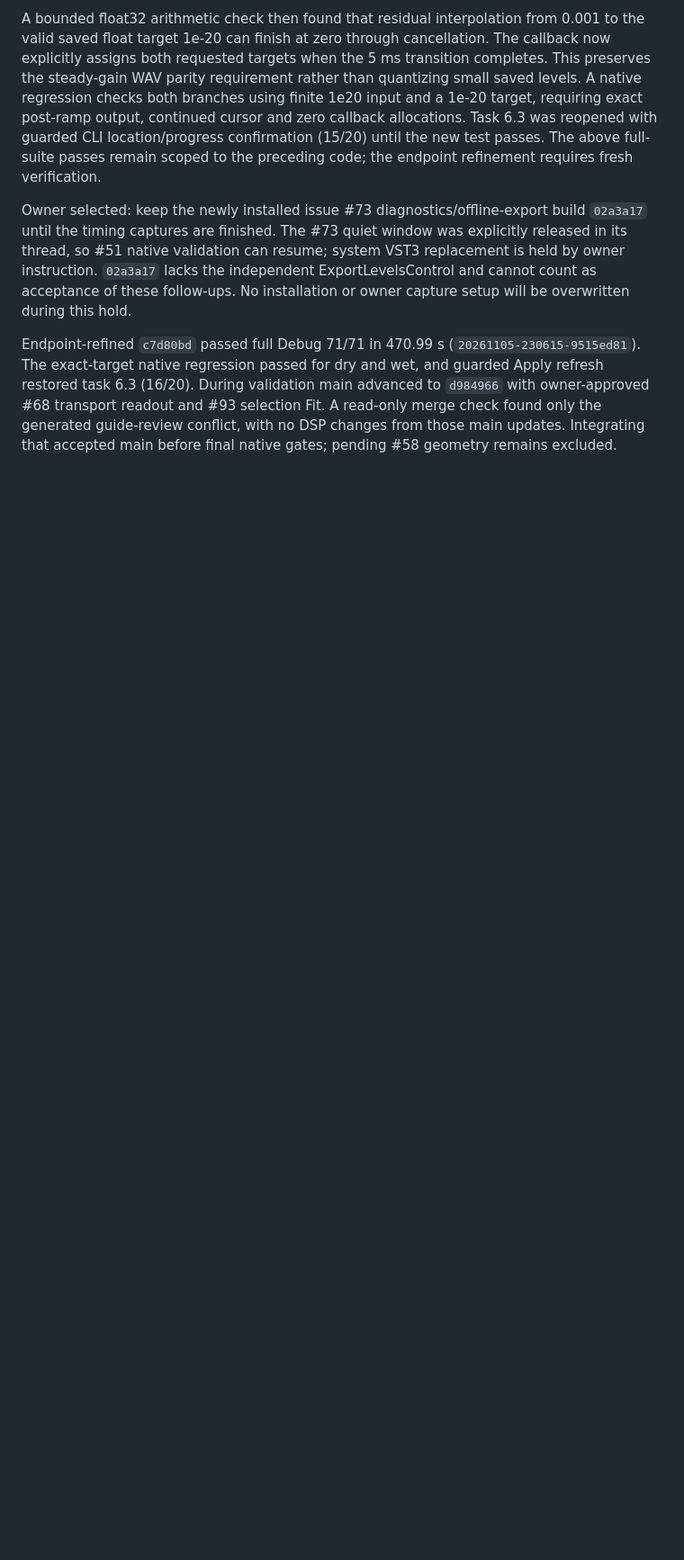
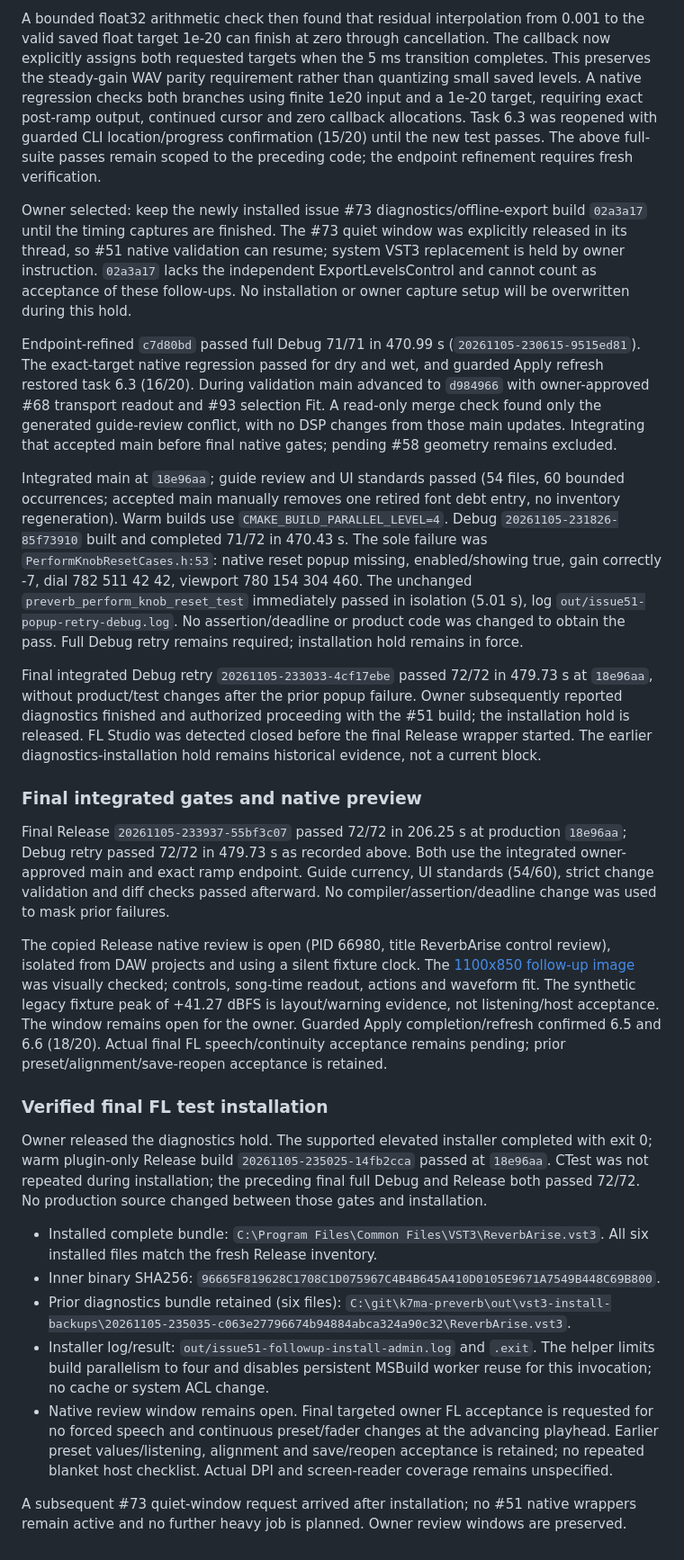
Before and after one commit to elneilios/ReverbArise, a Markdown page: docs/validation/2026-11-05-issue-51-independent-levels.md, the part around one of its changes. Shown at 90% size. Drawn GitHub-style; blank space fills up the shorter version.

Commit message:
Record final native gates and verified FL test installation

```diff
--- a/docs/validation/2026-11-05-issue-51-independent-levels.md
+++ b/docs/validation/2026-11-05-issue-51-independent-levels.md
@@ -142,3 +142,29 @@ Owner selected: keep the newly installed issue #73 diagnostics/offline-export bu
 
 
 Endpoint-refined `c7d80bd` passed full Debug 71/71 in 470.99 s (`20261105-230615-9515ed81`). The exact-target native regression passed for dry and wet, and guarded Apply refresh restored task 6.3 (16/20). During validation main advanced to `d984966` with owner-approved #68 transport readout and #93 selection Fit. A read-only merge check found only the generated guide-review conflict, with no DSP changes from those main updates. Integrating that accepted main before final native gates; pending #58 geometry remains excluded.
+
+
+Integrated main at `18e96aa`; guide review and UI standards passed (54 files, 60 bounded occurrences; accepted main manually removes one retired font debt entry, no inventory regeneration). Warm builds use `CMAKE_BUILD_PARALLEL_LEVEL=4`. Debug `20261105-231826-85f73910` built and completed 71/72 in 470.43 s. The sole failure was `PerformKnobResetCases.h:53`: native reset popup missing, enabled/showing true, gain correctly -7, dial 782 511 42 42, viewport 780 154 304 460. The unchanged `preverb_perform_knob_reset_test` immediately passed in isolation (5.01 s), log `out/issue51-popup-retry-debug.log`. No assertion/deadline or product code was changed to obtain the pass. Full Debug retry remains required; installation hold remains in force.
+
+
+Final integrated Debug retry `20261105-233033-4cf17ebe` passed 72/72 in 479.73 s at `18e96aa`, without product/test changes after the prior popup failure. Owner subsequently reported diagnostics finished and authorized proceeding with the #51 build; the installation hold is released. FL Studio was detected closed before the final Release wrapper started. The earlier diagnostics-installation hold remains historical evidence, not a current block.
+
+
+### Final integrated gates and native preview
+
+Final Release `20261105-233937-55bf3c07` passed 72/72 in 206.25 s at production `18e96aa`; Debug retry passed 72/72 in 479.73 s as recorded above. Both use the integrated owner-approved main and exact ramp endpoint. Guide currency, UI standards (54/60), strict change validation and diff checks passed afterward. No compiler/assertion/deadline change was used to mask prior failures.
+
+The copied Release native review is open (PID 66980, title ReverbArise control review), isolated from DAW projects and using a silent fixture clock. The [1100x850 follow-up image](2026-11-05-issue-51-followup-export-ready.png) was visually checked; controls, song-time readout, actions and waveform fit. The synthetic legacy fixture peak of +41.27 dBFS is layout/warning evidence, not listening/host acceptance. The window remains open for the owner. Guarded Apply completion/refresh confirmed 6.5 and 6.6 (18/20). Actual final FL speech/continuity acceptance remains pending; prior preset/alignment/save-reopen acceptance is retained.
+
+
+### Verified final FL test installation
+
+Owner released the diagnostics hold. The supported elevated installer completed with exit 0; warm plugin-only Release build `20261105-235025-14fb2cca` passed at `18e96aa`. CTest was not repeated during installation; the preceding final full Debug and Release both passed 72/72. No production source changed between those gates and installation.
+
+- Installed complete bundle: `C:\Program Files\Common Files\VST3\ReverbArise.vst3`. All six installed files match the fresh Release inventory.
+- Inner binary SHA256: `96665F819628C1708C1D075967C4B4B645A410D0105E9671A7549B448C69B800`.
+- Prior diagnostics bundle retained (six files): `C:\git\k7ma-preverb\out\vst3-install-backups\20261105-235035-c063e27796674b94884abca324a90c32\ReverbArise.vst3`.
+- Installer log/result: `out/issue51-followup-install-admin.log` and `.exit`. The helper limits build parallelism to four and disables persistent MSBuild worker reuse for this invocation; no cache or system ACL change.
+- Native review window remains open. Final targeted owner FL acceptance is requested for no forced speech and continuous preset/fader changes at the advancing playhead. Earlier preset values/listening, alignment and save/reopen acceptance is retained; no repeated blanket host checklist. Actual DPI and screen-reader coverage remains unspecified.
+
+A subsequent #73 quiet-window request arrived after installation; no #51 native wrappers remain active and no further heavy job is planned. Owner review windows are preserved.
```
Also changed, not shown: other parts of docs/validation/2026-11-05-issue-51-independent-levels.md (+1 -1 lines), docs/development/song-export.md (+1 -1 lines), docs/validation/2026-11-05-issue-51-followup-export-ready.png (added), 1 other file.
